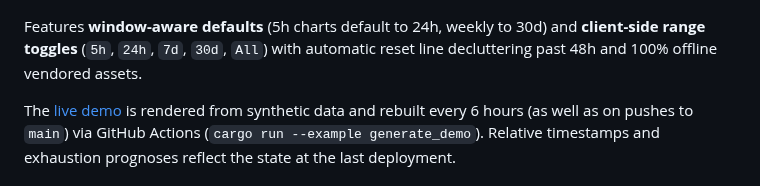
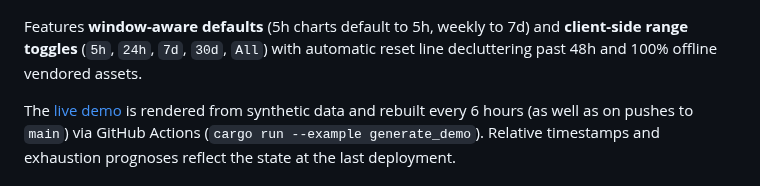
Before and after one commit to danieljov/agy-usage, a Markdown page: README.md, the part around the change. Rendered like a GitHub page.

```diff
--- a/README.md
+++ b/README.md
@@ -19,7 +19,7 @@ Quota history, burn-rate prognosis, and interactive TUI/HTML dashboards for Goog
 
 [![HTML Web Dashboard](https://raw.githubusercontent.com/danieljov/agy-usage/main/assets/screenshots/dashboard.png)](https://danieljov.github.io/agy-usage)
 
-Features **window-aware defaults** (5h charts default to 24h, weekly to 30d) and **client-side range toggles** (`5h`, `24h`, `7d`, `30d`, `All`) with automatic reset line decluttering past 48h and 100% offline vendored assets.
+Features **window-aware defaults** (5h charts default to 5h, weekly to 7d) and **client-side range toggles** (`5h`, `24h`, `7d`, `30d`, `All`) with automatic reset line decluttering past 48h and 100% offline vendored assets.
 
 The [live demo](https://danieljov.github.io/agy-usage) is rendered from synthetic data and rebuilt every 6 hours (as well as on pushes to `main`) via GitHub Actions (`cargo run --example generate_demo`). Relative timestamps and exhaustion prognoses reflect the state at the last deployment.
 
```
Also changed, not shown: assets/screenshots/dashboard.png, 3 other files.
